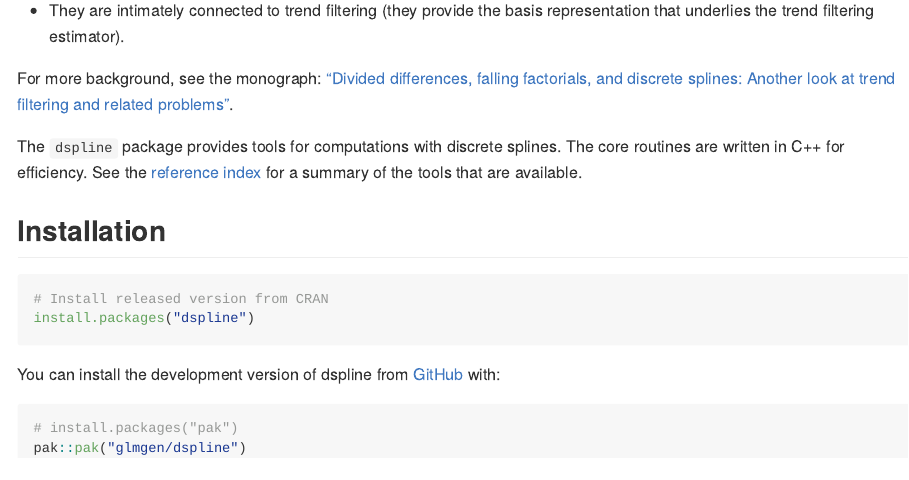
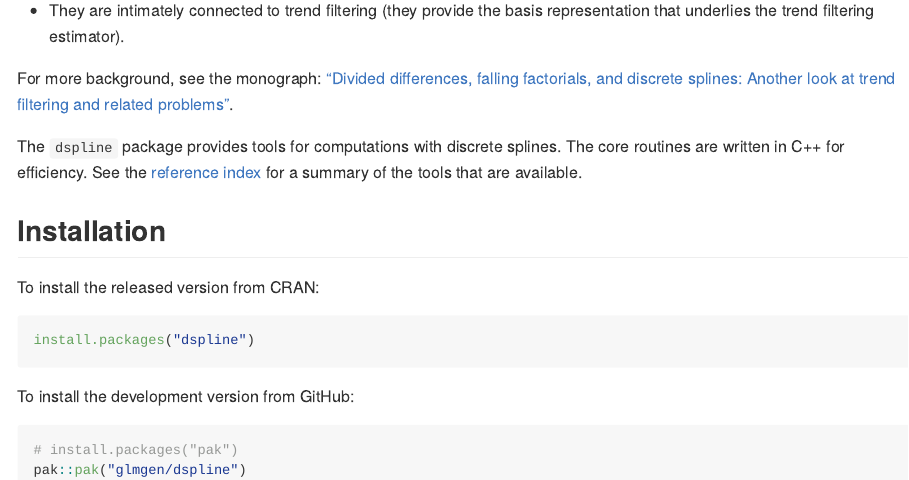
Before and after one commit to glmgen/dspline, an R Markdown document (README.Rmd): the page in a window 1100 px wide, from 350 px down. The pictures show the output file README.md that the author committed with the source, drawn offline in the style of GitHub; badge pictures from the web are left out.

Commit message:
Copy edits

````diff
--- a/README.Rmd
+++ b/README.Rmd
@@ -68,13 +68,13 @@ summary of the tools that are available.
 
 ## Installation
 
+To install the released version from CRAN:
+
 ``` r
-# Install released version from CRAN
 install.packages("dspline")
 ```
 
-You can install the development version of dspline from
-[GitHub](https://github.com/) with:
+To install the development version from GitHub:
 
 ``` r
 # install.packages("pak")
````
Also changed, not shown: README.md.
